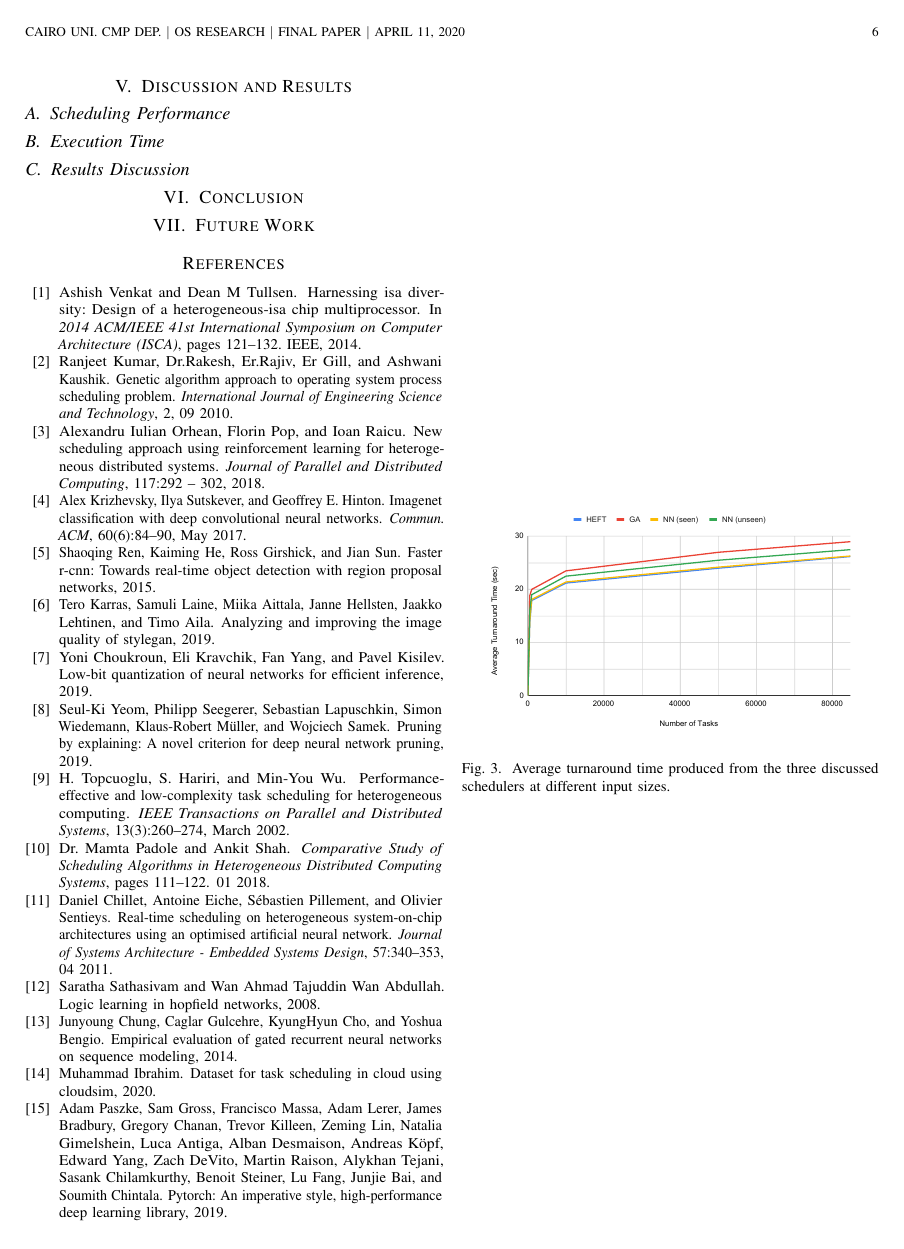
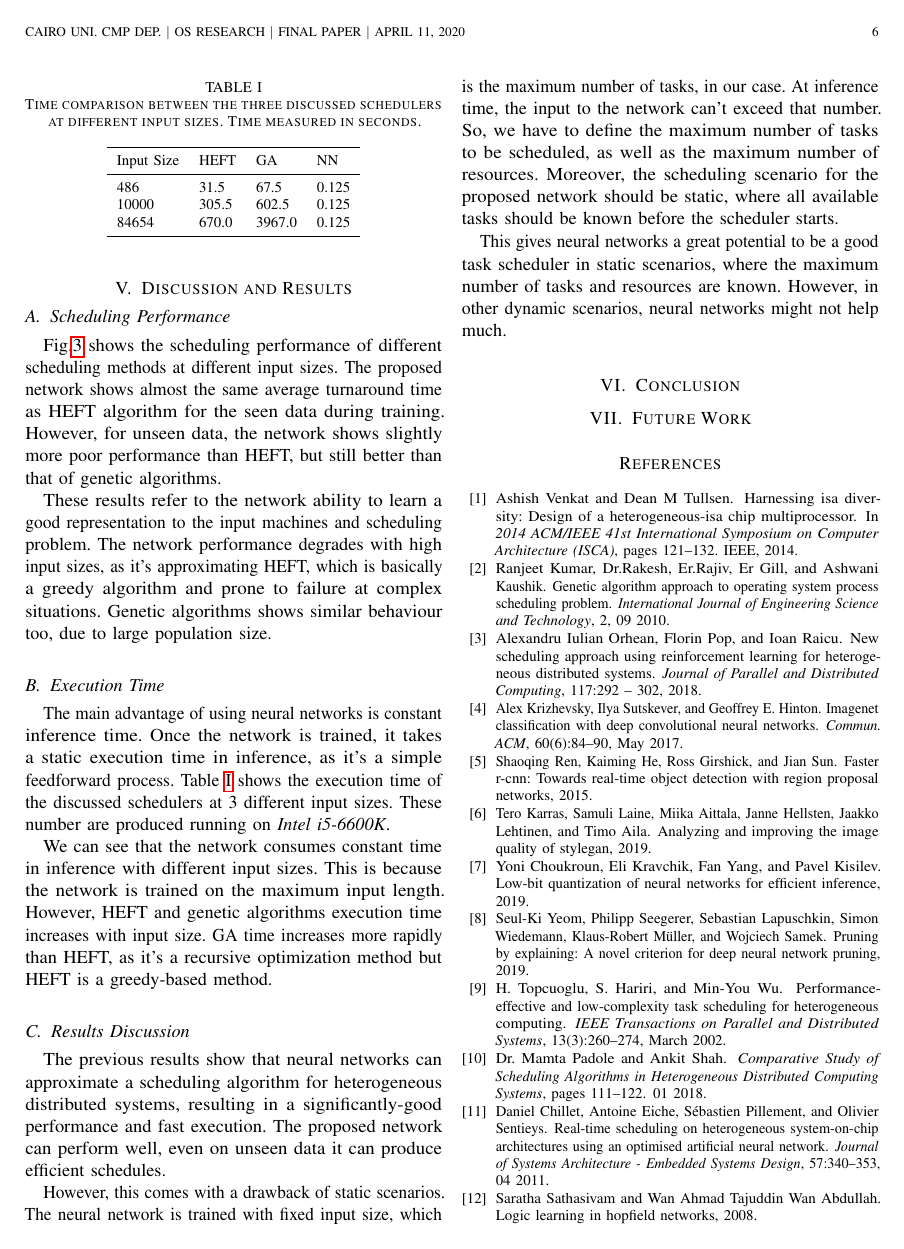
Before and after one commit to mido3ds/hetero-sys-sched-research, a LaTeX paper (paper/paper.tex, which reads paper/core/results.tex): page 6 of 6 before the commit and page 6 of 7 after it. Compiled offline with pdfLaTeX; a missing font is replaced by an installed copy or a similar font; a LaTeX package or settings file that is missing is left out.

Commit message:
added discussion and results section

```diff
--- a/paper/core/results.tex
+++ b/paper/core/results.tex
@@ -1,14 +1,10 @@
 \subsection{Scheduling Performance}
 
-\begin{figure}[hp]
-    \centering
-    \includegraphics[width=0.45\textwidth]{diagrams/ta_chart}
-    \caption{Average turnaround time produced from the three discussed schedulers at different input sizes.}
-    \label{fig:ta_chart}
-\end{figure}
+Fig.\ref{fig:ta_chart} shows the scheduling performance of different scheduling methods at different input sizes. The proposed network shows almost the same average turnaround time as HEFT algorithm for the seen data during training. However, for unseen data, the network shows slightly more poor performance than HEFT, but still better than that of genetic algorithms.
+
+These results refer to the network ability to learn a good representation to the input machines and scheduling problem. The network performance degrades with high input sizes, as it's approximating HEFT, which is basically a greedy algorithm and prone to failure at complex situations. Genetic algorithms shows similar behaviour too, due to large population size.
 
 \subsection{Execution Time}
-
 \begin{table}
   \caption{Time comparison between the three discussed schedulers at different input sizes. Time measured in seconds.}
   \label{tab:exec_time}
@@ -24,4 +20,13 @@
   \end{tabular}
 \end{table}
 
+The main advantage of using neural networks is constant inference time. Once the network is trained, it takes a static execution time in inference, as it's a simple feedforward process. Table \ref{tab:exec_time} shows the execution time of the discussed schedulers at 3 different input sizes. These number are produced running on \emph{Intel i5-6600K}.
+
+We can see that the network consumes constant time in inference with different input sizes. This is because the network is trained on the maximum input length. However, HEFT and genetic algorithms execution time increases with input size. GA time increases more rapidly than HEFT, as it's a recursive optimization method but HEFT is a greedy-based method.
+
 \subsection{Results Discussion}
+The previous results show that neural networks can approximate a scheduling algorithm for heterogeneous distributed systems, resulting in a significantly-good performance and fast execution. The proposed network can perform well, even on unseen data it can produce efficient schedules.
+
+However, this comes with a drawback of static scenarios. The neural network is trained with fixed input size, which is the maximum number of tasks, in our case. At inference time, the input to the network can't exceed that number. So, we have to define the maximum number of tasks to be scheduled, as well as the maximum number of resources. Moreover, the scheduling scenario for the proposed network should be static, where all available tasks should be known before the scheduler starts.
+
+This gives neural networks a great potential to be a good task scheduler in static scenarios, where the maximum number of tasks and resources are known. However, in other dynamic scenarios, neural networks might not help much.
```
Also changed, not shown: paper/core/exp_setup.tex (+7 -0 lines), paper/core/methodology.tex (+1 -1 lines), paper/deepsched.pdf.
